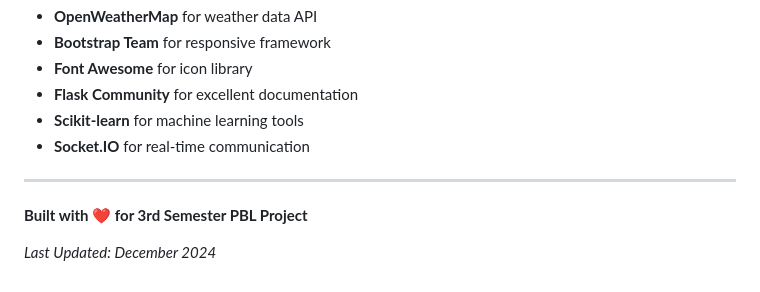
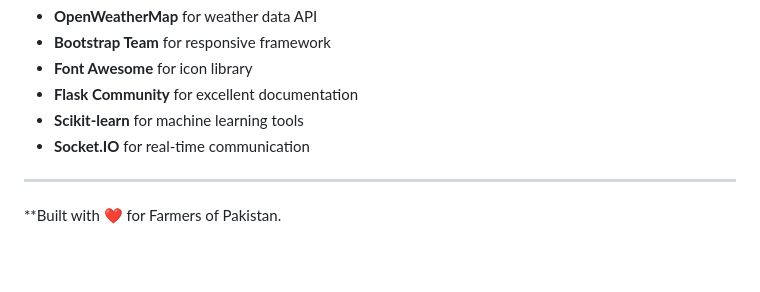
Before and after one commit to Khan-Feroz211/Smart_weather_system, a Markdown page: README.md, the part around the change. Drawn GitHub-style; blank space fills up the shorter version.

Commit message:
Updated readme
changes in the radme

```diff
--- a/README.md
+++ b/README.md
@@ -2068,6 +2068,4 @@ This project demonstrates:
 
 ---
 
-**Built with ❤️ for 3rd Semester PBL Project**
-
-*Last Updated: December 2024*
+**Built with ❤️ for Farmers of Pakistan.
```
